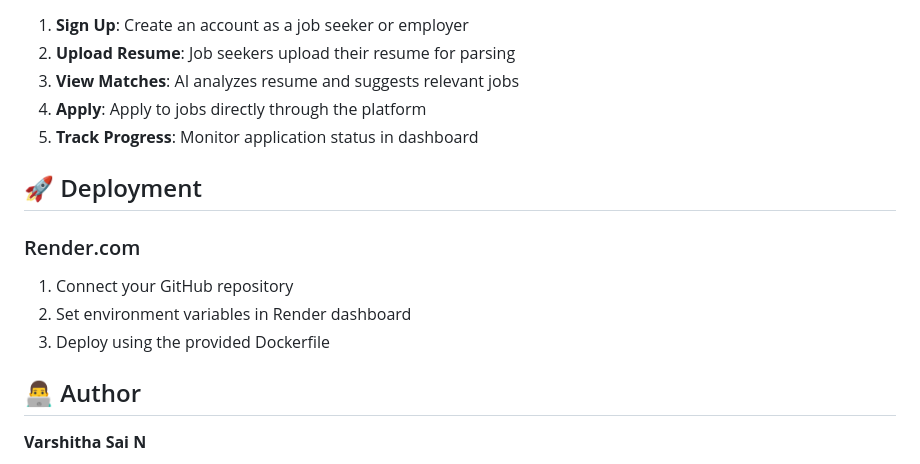
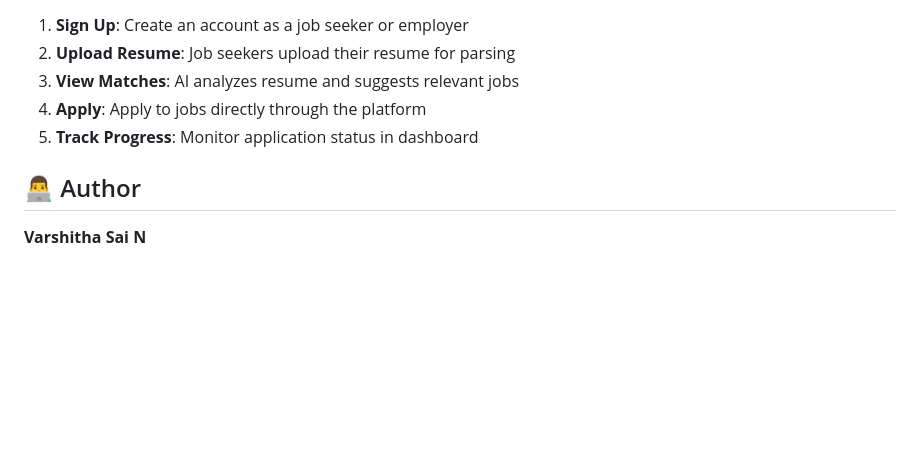
Before and after one commit to VarshithaSaiN/ai_resume_job_matcher, a Markdown page: README.md, the part around the change. GitHub-like rendering; blank space fills up the shorter version.

```diff
--- a/README.md
+++ b/README.md
@@ -87,13 +87,6 @@ The application supports integration with job boards:
 4. **Apply**: Apply to jobs directly through the platform
 5. **Track Progress**: Monitor application status in dashboard
 
-## 🚀 Deployment
-
-### Render.com
-1. Connect your GitHub repository
-2. Set environment variables in Render dashboard
-3. Deploy using the provided Dockerfile
-
 ## 👨‍💻 Author
 
 **Varshitha Sai N**
```
